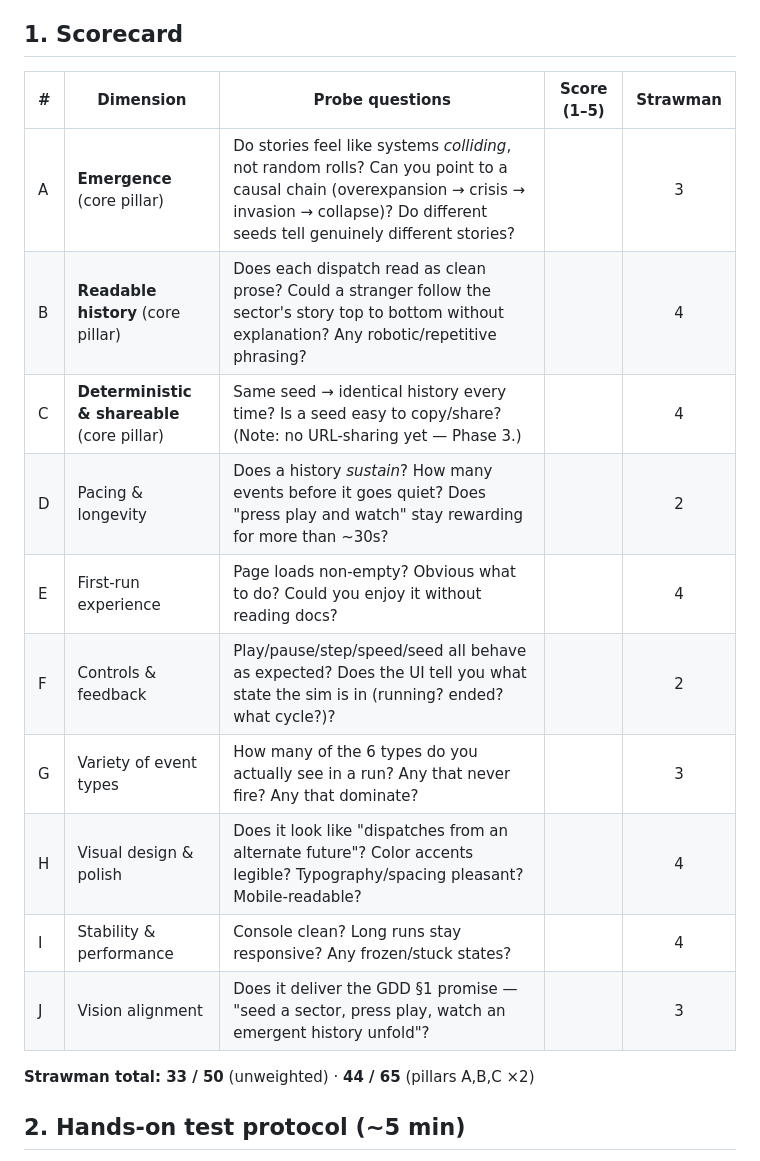
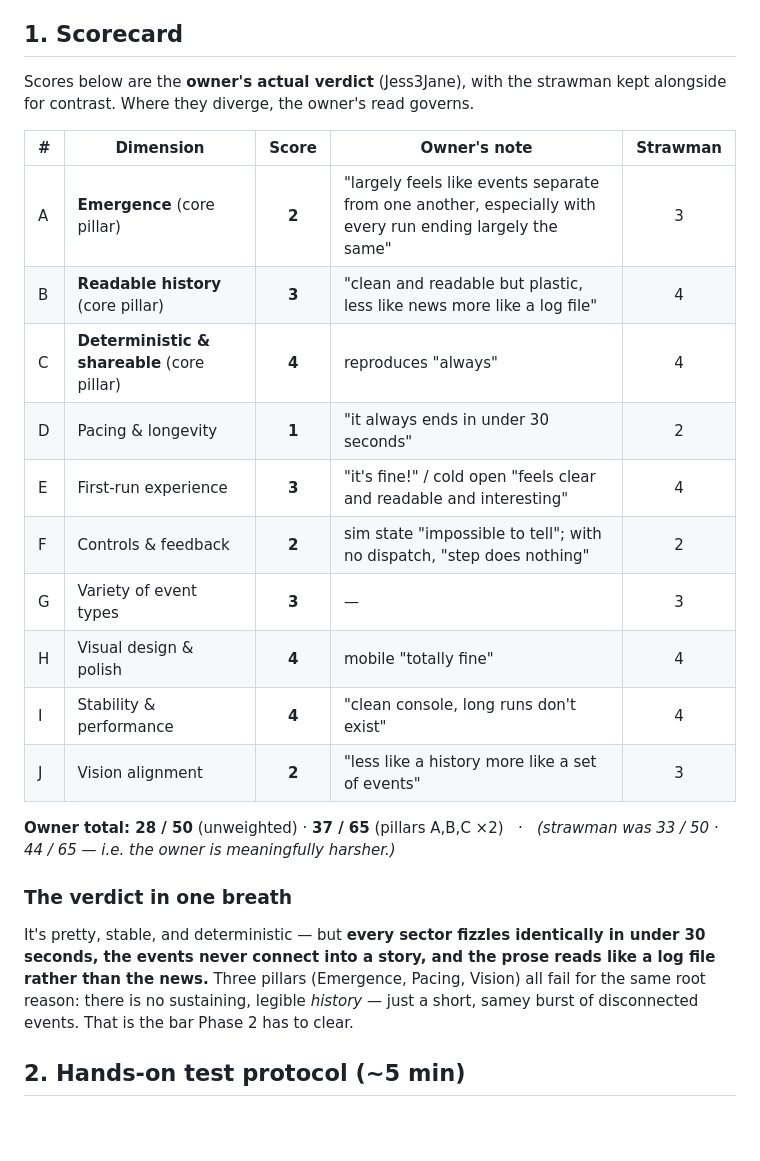
Before and after one commit to Jess3Jane/didactic-guide, a Markdown page: docs/PHASE1_REVIEW.md, the part around one of its changes. Rendered like a GitHub page; blank space fills up the shorter version.

```diff
--- a/docs/PHASE1_REVIEW.md
+++ b/docs/PHASE1_REVIEW.md
@@ -24,20 +24,32 @@ weight them double when totalling.
 
 ## 1. Scorecard
 
-| # | Dimension | Probe questions | Score (1–5) | Strawman |
-|---|-----------|-----------------|:-----------:|:--------:|
-| A | **Emergence** (core pillar) | Do stories feel like systems *colliding*, not random rolls? Can you point to a causal chain (overexpansion → crisis → invasion → collapse)? Do different seeds tell genuinely different stories? | | 3 |
-| B | **Readable history** (core pillar) | Does each dispatch read as clean prose? Could a stranger follow the sector's story top to bottom without explanation? Any robotic/repetitive phrasing? | | 4 |
-| C | **Deterministic & shareable** (core pillar) | Same seed → identical history every time? Is a seed easy to copy/share? (Note: no URL-sharing yet — Phase 3.) | | 4 |
-| D | Pacing & longevity | Does a history *sustain*? How many events before it goes quiet? Does "press play and watch" stay rewarding for more than ~30s? | | 2 |
-| E | First-run experience | Page loads non-empty? Obvious what to do? Could you enjoy it without reading docs? | | 4 |
-| F | Controls & feedback | Play/pause/step/speed/seed all behave as expected? Does the UI tell you what state the sim is in (running? ended? what cycle?)? | | 2 |
-| G | Variety of event types | How many of the 6 types do you actually see in a run? Any that never fire? Any that dominate? | | 3 |
-| H | Visual design & polish | Does it look like "dispatches from an alternate future"? Color accents legible? Typography/spacing pleasant? Mobile-readable? | | 4 |
-| I | Stability & performance | Console clean? Long runs stay responsive? Any frozen/stuck states? | | 4 |
-| J | Vision alignment | Does it deliver the GDD §1 promise — "seed a sector, press play, watch an emergent history unfold"? | | 3 |
+Scores below are the **owner's actual verdict** (Jess3Jane), with the strawman
+kept alongside for contrast. Where they diverge, the owner's read governs.
 
-**Strawman total: 33 / 50** (unweighted) · **44 / 65** (pillars A,B,C ×2)
+| # | Dimension | Score | Owner's note | Strawman |
+|---|-----------|:-----:|--------------|:--------:|
+| A | **Emergence** (core pillar) | **2** | "largely feels like events separate from one another, especially with every run ending largely the same" | 3 |
+| B | **Readable history** (core pillar) | **3** | "clean and readable but plastic, less like news more like a log file" | 4 |
+| C | **Deterministic & shareable** (core pillar) | **4** | reproduces "always" | 4 |
+| D | Pacing & longevity | **1** | "it always ends in under 30 seconds" | 2 |
+| E | First-run experience | **3** | "it's fine!" / cold open "feels clear and readable and interesting" | 4 |
+| F | Controls & feedback | **2** | sim state "impossible to tell"; with no dispatch, "step does nothing" | 2 |
+| G | Variety of event types | **3** | — | 3 |
+| H | Visual design & polish | **4** | mobile "totally fine" | 4 |
+| I | Stability & performance | **4** | "clean console, long runs don't exist" | 4 |
+| J | Vision alignment | **2** | "less like a history more like a set of events" | 3 |
+
+**Owner total: 28 / 50** (unweighted) · **37 / 65** (pillars A,B,C ×2)
+&nbsp;&nbsp;·&nbsp;&nbsp; *(strawman was 33 / 50 · 44 / 65 — i.e. the owner is meaningfully harsher.)*
+
+### The verdict in one breath
+
+It's pretty, stable, and deterministic — but **every sector fizzles identically in
+under 30 seconds, the events never connect into a story, and the prose reads like
+a log file rather than the news.** Three pillars (Emergence, Pacing, Vision) all
+fail for the same root reason: there is no sustaining, legible *history* — just a
+short, samey burst of disconnected events. That is the bar Phase 2 has to clear.
 
 ## 2. Hands-on test protocol (~5 min)
 
```
Also changed, not shown: other parts of docs/PHASE1_REVIEW.md (+31 -11 lines).
